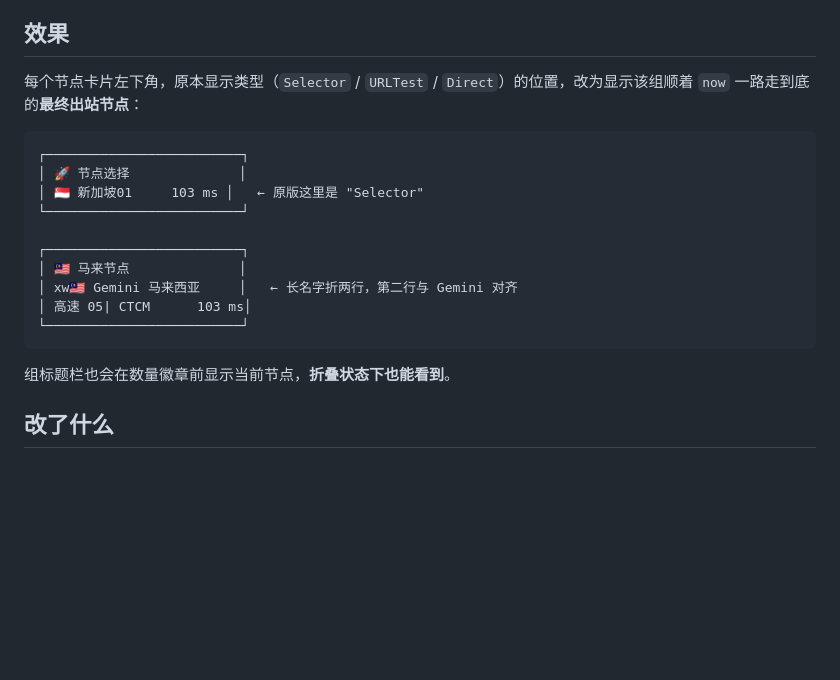
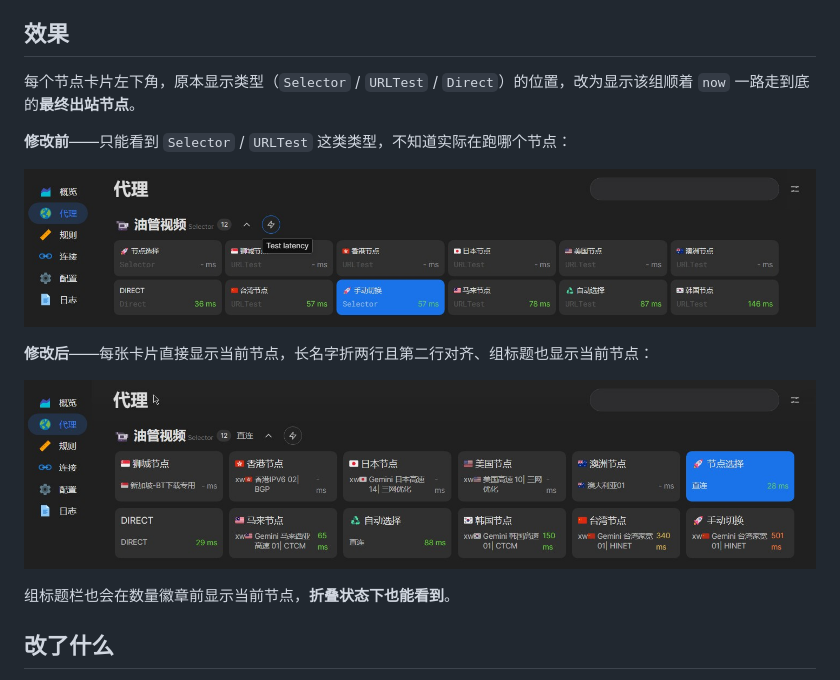
Before and after one commit to kkjfb/yacd-plus, a Markdown page: README.md, the part around the change. GitHub-like rendering; pictures changed too: docs/after.jpg (added), docs/before.jpg (added); blank space fills up the shorter version.

Commit message:
docs: 添加修改前后对比截图

````diff
--- a/README.md
+++ b/README.md
@@ -8,20 +8,15 @@
 
 ## 效果
 
-每个节点卡片左下角，原本显示类型（`Selector` / `URLTest` / `Direct`）的位置，改为显示该组顺着 `now` 一路走到底的**最终出站节点**：
+每个节点卡片左下角，原本显示类型（`Selector` / `URLTest` / `Direct`）的位置，改为显示该组顺着 `now` 一路走到底的**最终出站节点**。
 
-```
-┌─────────────────────────┐
-│ 🚀 节点选择              │
-│ 🇸🇬 新加坡01     103 ms │   ← 原版这里是 "Selector"
-└─────────────────────────┘
+**修改前**——只能看到 `Selector` / `URLTest` 这类类型，不知道实际在跑哪个节点：
 
-┌─────────────────────────┐
-│ 🇲🇾 马来节点              │
-│ xw🇲🇾 Gemini 马来西亚     │   ← 长名字折两行，第二行与 Gemini 对齐
-│ 高速 05| CTCM      103 ms│
-└─────────────────────────┘
-```
+![修改前](docs/before.jpg)
+
+**修改后**——每张卡片直接显示当前节点，长名字折两行且第二行对齐、组标题也显示当前节点：
+
+![修改后](docs/after.jpg)
 
 组标题栏也会在数量徽章前显示当前节点，**折叠状态下也能看到**。
 
````
